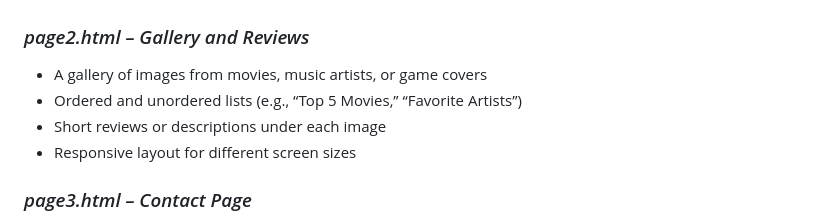
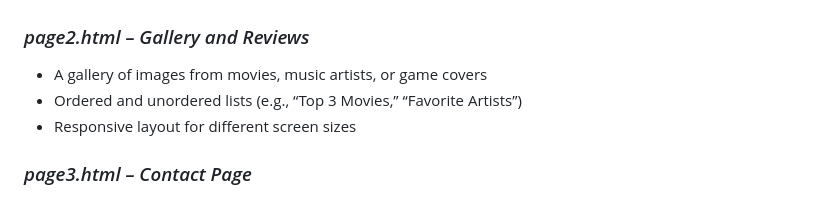
Before and after one commit to bayewuibrahim25/Entertainment, a Markdown page: planning.md, the part around the change. GitHub-like rendering.

```diff
--- a/planning.md
+++ b/planning.md
@@ -23,8 +23,7 @@ The website is designed for:
 ## *Page outlines what goes on index.html page2.html page3.html and why.*
 ### *page2.html – Gallery and Reviews*
 - A gallery of images from movies, music artists, or game covers
-- Ordered and unordered lists (e.g., “Top 5 Movies,” “Favorite Artists”)
-- Short reviews or descriptions under each image
+- Ordered and unordered lists (e.g., “Top 3 Movies,” “Favorite Artists”)
 - Responsive layout for different screen sizes
 
 ### *page3.html – Contact Page*
```
